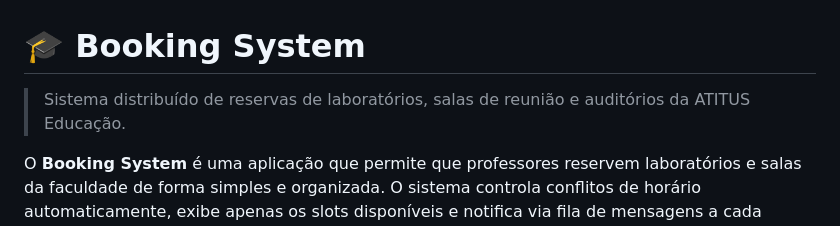
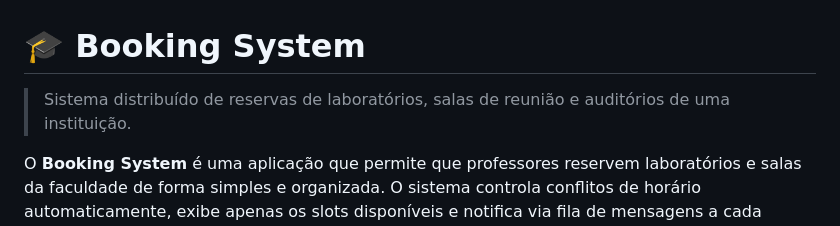
Before and after one commit to al1ss0/Booking-System, a Markdown page: README.md, the part around the change. GitHub-like rendering.

Commit message:
Att o Readme
Updated project description for clarity and specificity.

```diff
--- a/README.md
+++ b/README.md
@@ -1,6 +1,6 @@
 # 🎓 Booking System
 
-> Sistema distribuído de reservas de laboratórios, salas de reunião e auditórios da ATITUS Educação.
+> Sistema distribuído de reservas de laboratórios, salas de reunião e auditórios de uma instituição.
 
 O **Booking System** é uma aplicação que permite que professores reservem laboratórios e salas da faculdade de forma simples e organizada. O sistema controla conflitos de horário automaticamente, exibe apenas os slots disponíveis e notifica via fila de mensagens a cada reserva realizada.
 
```
